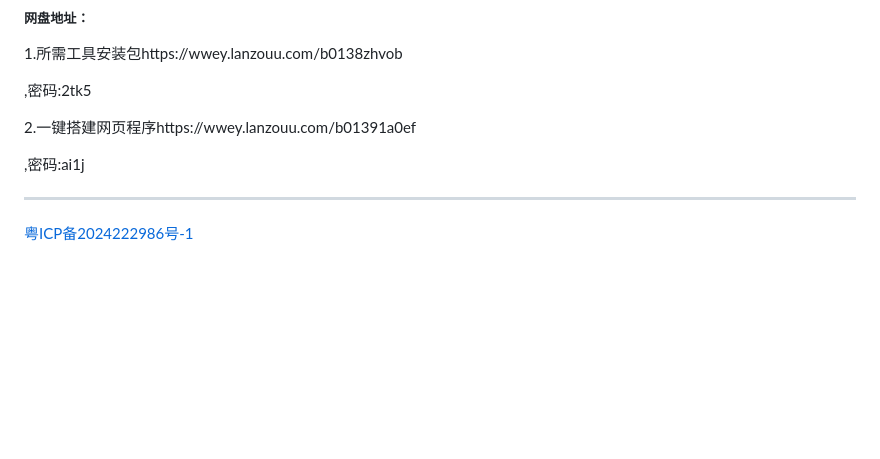
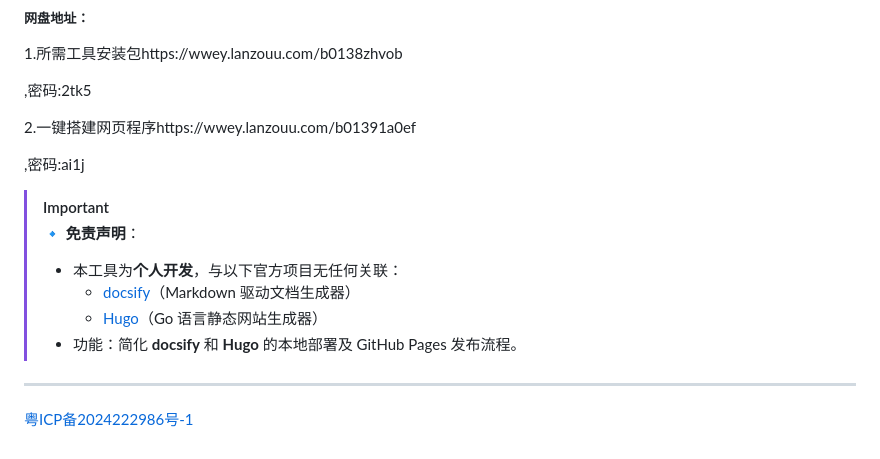
Before and after one commit to zzx124Z/docsifyweb, a Markdown page: README.md, the part around the change. Rendered like a GitHub page; blank space fills up the shorter version.

```diff
--- a/README.md
+++ b/README.md
@@ -256,6 +256,15 @@ git push -u origin main
 
 ,密码:ai1j
 
+> [!IMPORTANT]
+>
+> 🔹 **免责声明**：
+> - 本工具为**个人开发**，与以下官方项目无任何关联：
+>   - [docsify](https://docsify.js.org/)（Markdown 驱动文档生成器）
+>   - [Hugo](https://gohugo.io/)（Go 语言静态网站生成器）
+> - 功能：简化 **docsify** 和 **Hugo** 的本地部署及 GitHub Pages 发布流程。
+>
+
 ------
 
 [粤ICP备2024222986号-1](https://beian.miit.gov.cn/#/Integrated/index)
```
